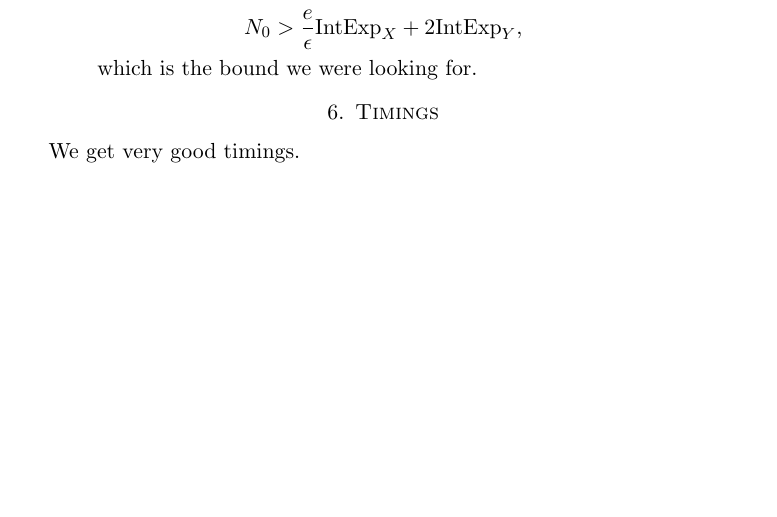
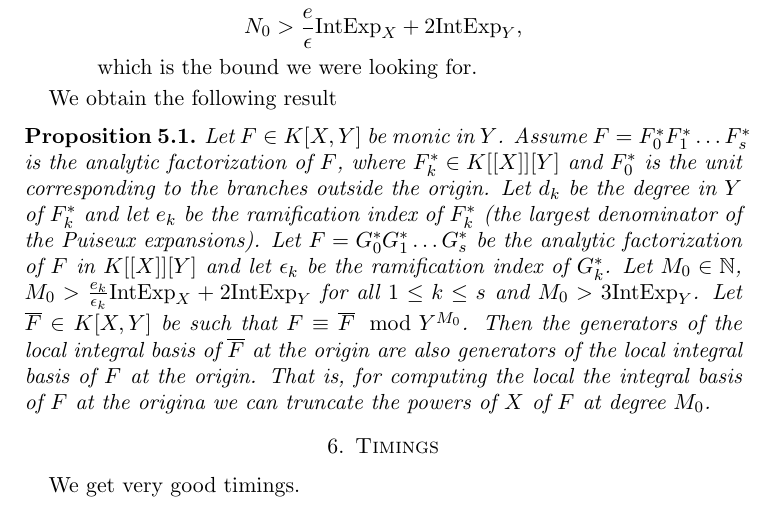
Before and after one commit to slap/paper-intbasis-truncations, a LaTeX paper (integralBasis-truncations.tex): part of page 6 of 6, cut so that both start at the same text, the shorter picture padded with empty space. Compiled offline with pdfLaTeX.

Commit message:
propositions

```diff
--- a/integralBasis-truncations.tex
+++ b/integralBasis-truncations.tex
@@ -316,6 +322,12 @@ $$N_0 > \frac{e}{\epsilon} \IntExpX + 2 \IntExpY,$$
 which is the bound we were looking for.
 
 \end{enumerate}
+
+We obtain the following result
+
+\begin{proposition}
+Let $F \in K[X,Y]$ be monic in $Y$. Assume $F = F_0^* F_1^* \dots F_s^*$ is the analytic factorization of $F$, where $F_k^* \in K[[X]][Y]$ and $F_0^*$ is the unit corresponding to the branches outside the origin. Let $d_k$ be the degree in $Y$ of $F_k^*$ and let $e_k$ be the ramification index of $F_k^*$ (the largest denominator of the Puiseux expansions). Let $F = G_0^* G_1^* \dots G_s^*$ be the analytic factorization of $F$ in $K[[X]][Y]$ and let $\epsilon_k$ be the ramification index of $G_k^*$. Let $M_0 \in \N$, $M_0 > \frac{e_k}{\epsilon_k} \IntExpX + 2 \IntExpY$ for all $1 \le k \le s$ and $M_0 > 3 \IntExpY$. Let $\overline F \in K[X,Y]$ be such that $F \equiv \overline{F} \mod Y^{M_0}$. Then the generators of the local integral basis of $\overline F$ at the origin are also generators of the local integral basis of $F$ at the origin. That is, for computing the local the integral basis of $F$ at the origina we can truncate the powers of $X$ of $F$ at degree $M_0$.
+\end{proposition}
 
 %\item Now the key argument is: for fixed $1 \le k \le s$, there is a reparametrization (or coordinates change) $(\alpha(X,Y), \beta(X,Y))$ that will transform $G_k^*$, into the corresponding analytic factor $F_k^*$ of $F \in K[[X]][Y]$, that is
 %$$
```
Also changed, not shown: integralBasis-truncations.pdf, integralBasis-truncations.tex (8 more changed lines).
